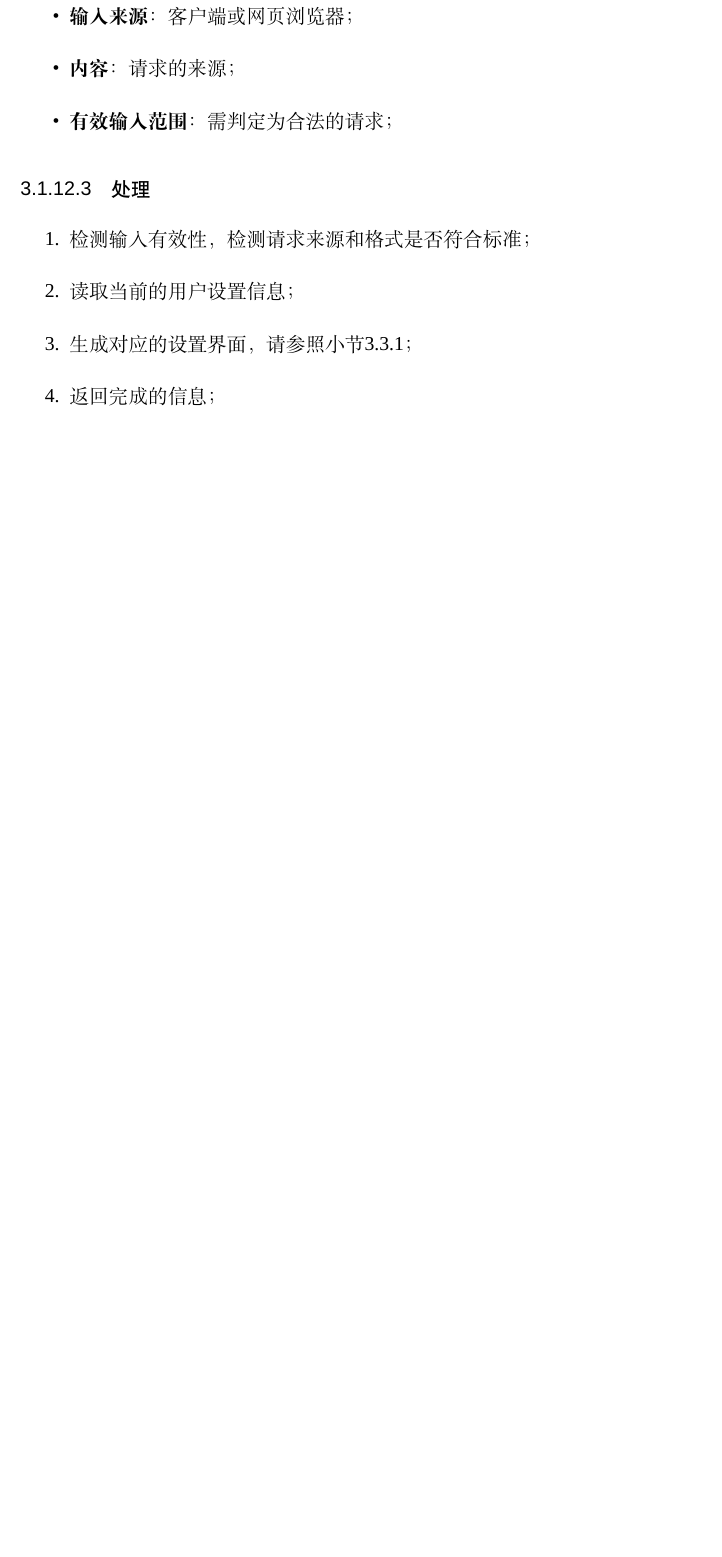
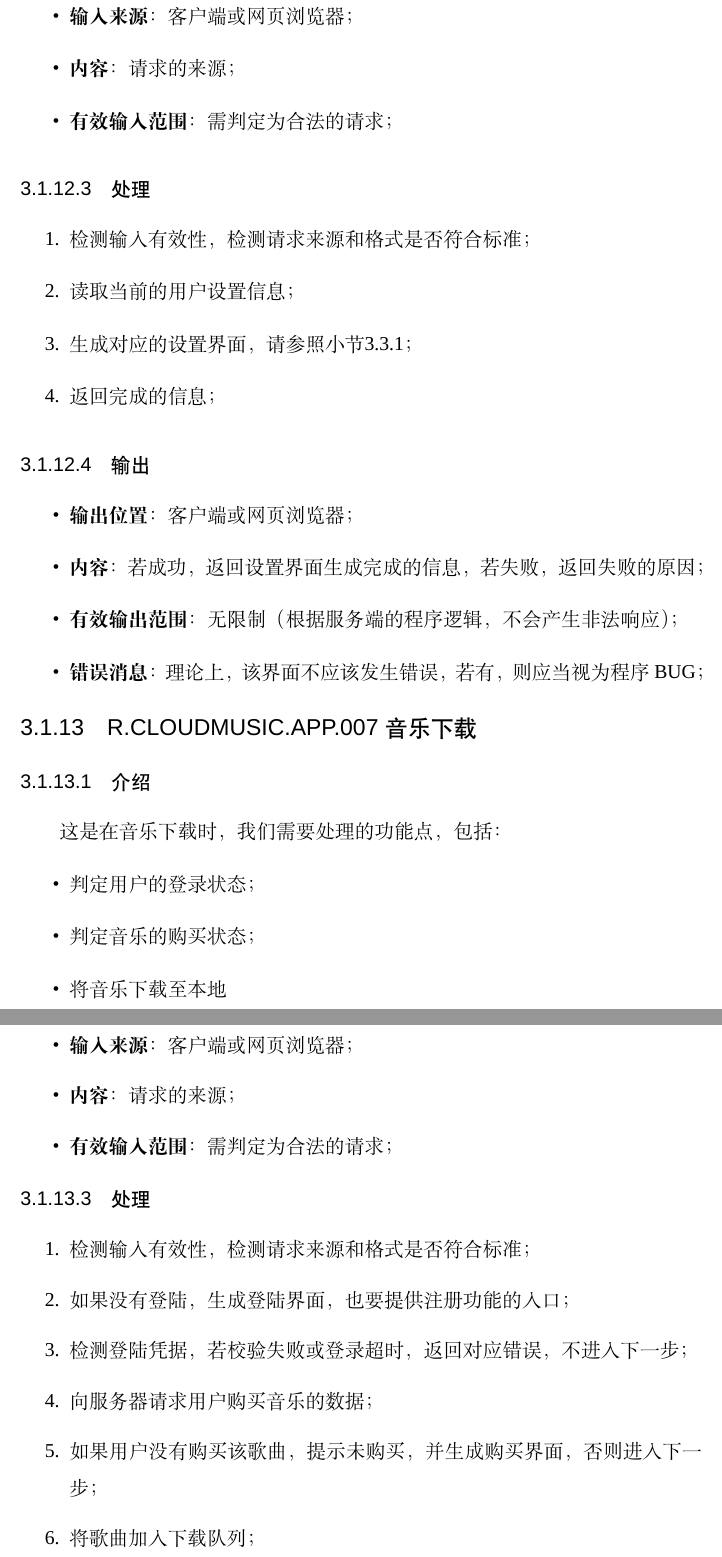
Before and after one commit to gloit042/SE-2018-CloudMusic, a LaTeX thesis (main.tex, which reads chapters/concrete_requirement.tex): part of page 31 of 44 before the commit and two parts of pages 32 and 33 of 46 after it, the two joined at a grey line, cut so that both start at the same text, the shorter picture padded with empty space. Compiled offline with XeLaTeX; a missing font is replaced by an installed copy or a similar font.

Commit message:
APP.007 download music

```diff
--- a/chapters/concrete_requirement.tex
+++ b/chapters/concrete_requirement.tex
@@ -452,3 +452,26 @@
 \end{itemize}
 
 
+\subsection{R.CLOUDMUSIC.APP.007 音乐下载}
+\subsubsection{介绍}
+	这是在 音乐下载 时，我们需要处理的功能点，包括：
+	\begin{itemize}
+		\item 判定用户的登录状态；
+		\item 判定音乐的购买状态；
+		\item 将音乐下载至本地
+	\end{itemize}
+\subsubsection{输入}
+	\begin{itemize}
+		\item \textbf{输入来源}：客户端或网页浏览器；
+		\item \textbf{内容}：请求的来源；
+		\item \textbf{有效输入范围}：需判定为合法的请求；
+	\end{itemize}
+\subsubsection{处理}
+	\begin{enumerate}
+		\item 检测输入有效性，检测请求来源和格式是否符合标准；
+		\item 如果没有登陆，生成登陆界面，也要提供注册功能的入口；
+		\item 检测登陆凭据，若校验失败或登录超时，返回对应错误，不进入下一步；
+		\item 向服务器请求用户购买音乐的数据；
+		\item 如果用户没有购买该歌曲，提示未购买，并生成购买界面，否则进入下一步；
+		\item 将歌曲加入下载队列；
+	\end{enumerate}
```
Also changed, not shown: chapters/concrete_requirement.tex (7 more changed lines).
